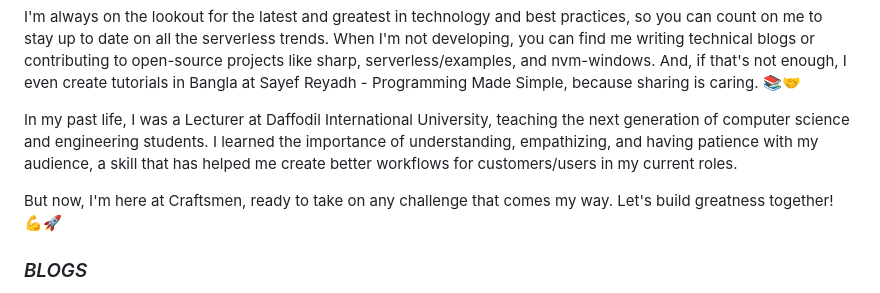
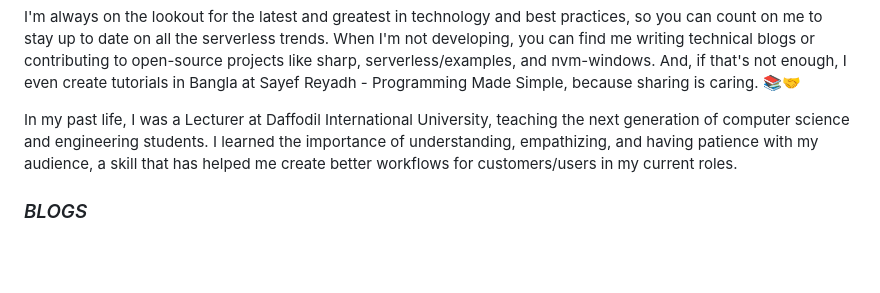
Before and after one commit to SayefReyadh/SayefReyadh, a Markdown page: README.md, the part around the change. Rendered like a GitHub page; blank space fills up the shorter version.

```diff
--- a/README.md
+++ b/README.md
@@ -19,8 +19,6 @@ I'm always on the lookout for the latest and greatest in technology and best pra
 
 In my past life, I was a Lecturer at Daffodil International University, teaching the next generation of computer science and engineering students. I learned the importance of understanding, empathizing, and having patience with my audience, a skill that has helped me create better workflows for customers/users in my current roles.
 
-But now, I'm here at Craftsmen, ready to take on any challenge that comes my way. Let's build greatness together! 💪🚀
-
 ### _BLOGS_
 
 - [Managing dependency on external modules in a seamless way](https://craftsmenltd.com/blog/2022/09/06/managing-dependency-on-external-modules-in-a-seamless-way/)
```
